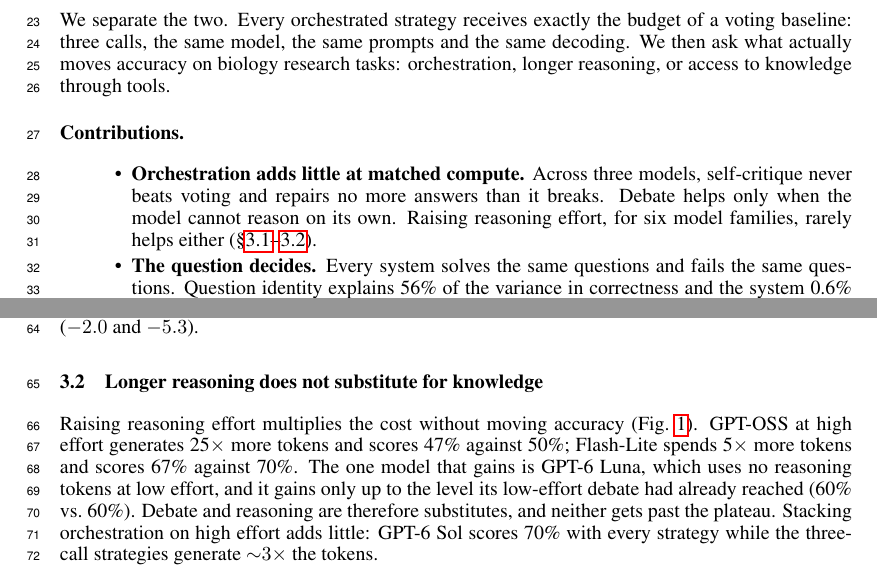
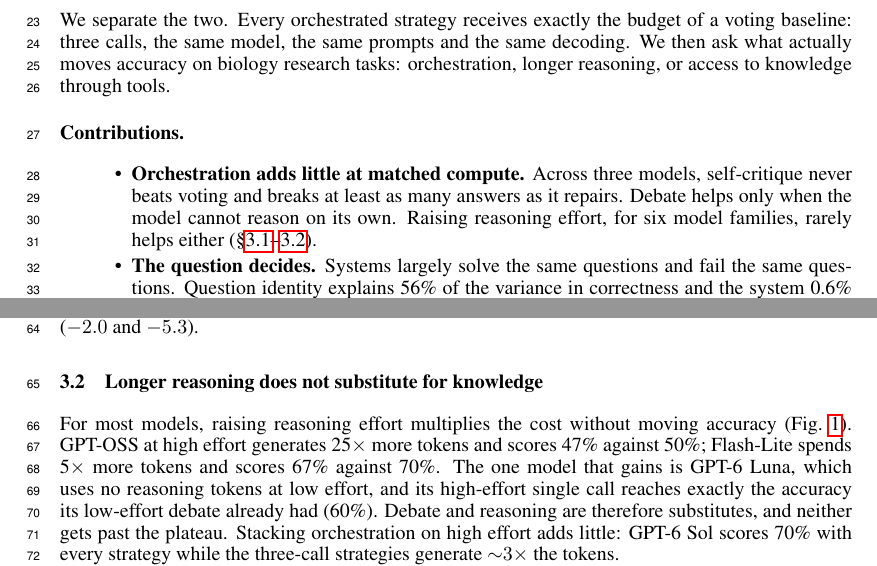
Before and after one commit to i-habib/tools-not-talk, a LaTeX paper (paper/main.tex, which reads paper/numbers.tex): two parts of pages 1 and 2 of 7, joined at a grey line, cut so that both start at the same text. Compiled offline with pdfLaTeX.

Commit message:
Proofread: remaining absolutes, unsolved-set scope, Luna phrasing

```diff
--- a/paper/main.tex
+++ b/paper/main.tex
@@ -47,8 +47,8 @@ We then ask what actually moves accuracy on biology research tasks: orchestratio
 \paragraph{Contributions.}
 \begin{itemize}
 \setlength\itemsep{0pt}
-\item \textbf{Orchestration adds little at matched compute.} Across three models, self-critique never beats voting and repairs no more answers than it breaks. Debate helps only when the model cannot reason on its own. Raising reasoning effort, for six model families, rarely helps either (\S\ref{sec:orch}--\ref{sec:think}).
-\item \textbf{The question decides.} Every system solves the same questions and fails the same questions. Question identity explains \ItemShareMain\% of the variance in correctness and the system \ArmShareMain\% (\S\ref{sec:ceiling}).
+\item \textbf{Orchestration adds little at matched compute.} Across three models, self-critique never beats voting and breaks at least as many answers as it repairs. Debate helps only when the model cannot reason on its own. Raising reasoning effort, for six model families, rarely helps either (\S\ref{sec:orch}--\ref{sec:think}).
+\item \textbf{The question decides.} Systems largely solve the same questions and fail the same questions. Question identity explains \ItemShareMain\% of the variance in correctness and the system \ArmShareMain\% (\S\ref{sec:ceiling}).
 \item \textbf{Tools break the ceiling.} One tool-using call solves \ToolsYesUnsolved\% of the questions that no main-study system solved, and more compute on top of tools adds comparatively little (\S\ref{sec:tools}).
 \end{itemize}
 
@@ -100,9 +100,9 @@ The damage is worst on exact sequence manipulation (SeqQA: \CritMinusVoteSeqQAOS
 \end{figure}
 
 \subsection{Longer reasoning does not substitute for knowledge}\label{sec:think}
-Raising reasoning effort multiplies the cost without moving accuracy (Fig.~\ref{fig:tvt}).
+For most models, raising reasoning effort multiplies the cost without moving accuracy (Fig.~\ref{fig:tvt}).
 GPT-OSS at high effort generates \TokRatioOSS$\times$ more tokens and scores \TDirectHighOSS\% against \TDirectLowOSS\%; Flash-Lite spends \TokRatioLite$\times$ more tokens and scores \TDirectHighLite\% against \TDirectLowLite\%.
-The one model that gains is GPT-6 Luna, which uses no reasoning tokens at low effort, and it gains only up to the level its low-effort debate had already reached (\TDirectHighLuna\% vs.\ \TDebateLowLuna\%).
+The one model that gains is GPT-6 Luna, which uses no reasoning tokens at low effort, and its high-effort single call reaches exactly the accuracy its low-effort debate already had (\TDirectHighLuna\%).
 Debate and reasoning are therefore substitutes, and neither gets past the plateau.
 Stacking orchestration on high effort adds little: GPT-6 Sol scores \TDirectHighSol\% with every strategy while the three-call strategies generate ${\sim}3\times$ the tokens.
 
--- a/paper/numbers.tex
+++ b/paper/numbers.tex
@@ -254,5 +254,34 @@
 \newcommand{\ToolsVotePUnsolved}{0.62}
 \newcommand{\ToolsVoteTokUnsolved}{1,405}
 \newcommand{\ToolsLeaks}{0}
+\newcommand{\GThinkN}{??}
+\newcommand{\GThinkDirectOff}{??}
+\newcommand{\GThinkTokDirectOff}{??}
+\newcommand{\GThinkVoteOff}{??}
+\newcommand{\GThinkTokVoteOff}{??}
+\newcommand{\GThinkDebateOff}{??}
+\newcommand{\GThinkTokDebateOff}{??}
+\newcommand{\GThinkDMVOff}{??}
+\newcommand{\GThinkDMVOffLo}{??}
+\newcommand{\GThinkDMVOffHi}{??}
+\newcommand{\GThinkDMVOffP}{??}
+\newcommand{\GThinkDirectOn}{??}
+\newcommand{\GThinkTokDirectOn}{??}
+\newcommand{\GThinkVoteOn}{??}
+\newcommand{\GThinkTokVoteOn}{??}
+\newcommand{\GThinkDebateOn}{??}
+\newcommand{\GThinkTokDebateOn}{??}
+\newcommand{\GThinkDMVOn}{??}
+\newcommand{\GThinkDMVOnLo}{??}
+\newcommand{\GThinkDMVOnHi}{??}
+\newcommand{\GThinkDMVOnP}{??}
+\newcommand{\GThinkDirectGain}{??}
+\newcommand{\GThinkDirectGainLo}{??}
+\newcommand{\GThinkDirectGainHi}{??}
+\newcommand{\GThinkDirectGainP}{??}
+\newcommand{\GThinkDirectOnMinusDebateOff}{??}
+\newcommand{\GThinkDirectOnMinusDebateOffLo}{??}
+\newcommand{\GThinkDirectOnMinusDebateOffHi}{??}
+\newcommand{\GThinkDirectOnMinusDebateOffP}{??}
 \newcommand{\ToolsSearches}{77}
 \newcommand{\ToolsExecs}{19}
```
Also changed, not shown: paper/main.pdf, paper/main.tex (2 more changed lines), 1 other file.
